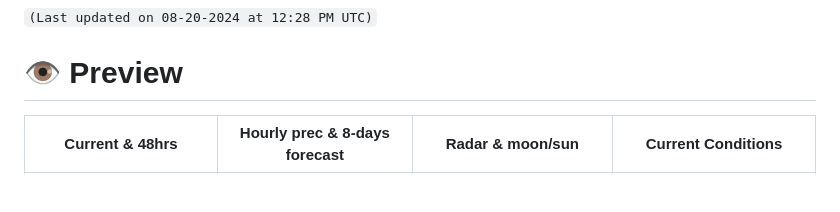
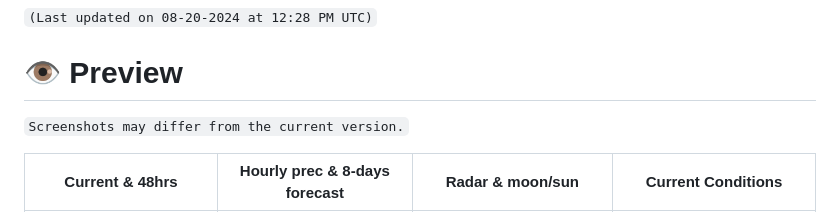
Before and after one commit to PranshulGG/WeatherMaster, a Markdown page: README.md, the part around the change. GitHub-like rendering; blank space fills up the shorter version.

```diff
--- a/README.md
+++ b/README.md
@@ -7,6 +7,7 @@ WeatherMaster is developed with pure HTML, CSS, JavaScript, and Java. Designed t
 `(Last updated on 08-20-2024 at 12:28 PM UTC)`
 
 # 👁️ Preview
+`Screenshots may differ from the current version.`
 
 | Current & 48hrs |                                                                                                     Hourly prec & 8-days forecast|                                                                                           Radar & moon/sun|  Current Conditions|
 | :---: |                                                                                                    :---: |                                                                                                     :---: |             :---: |
```
